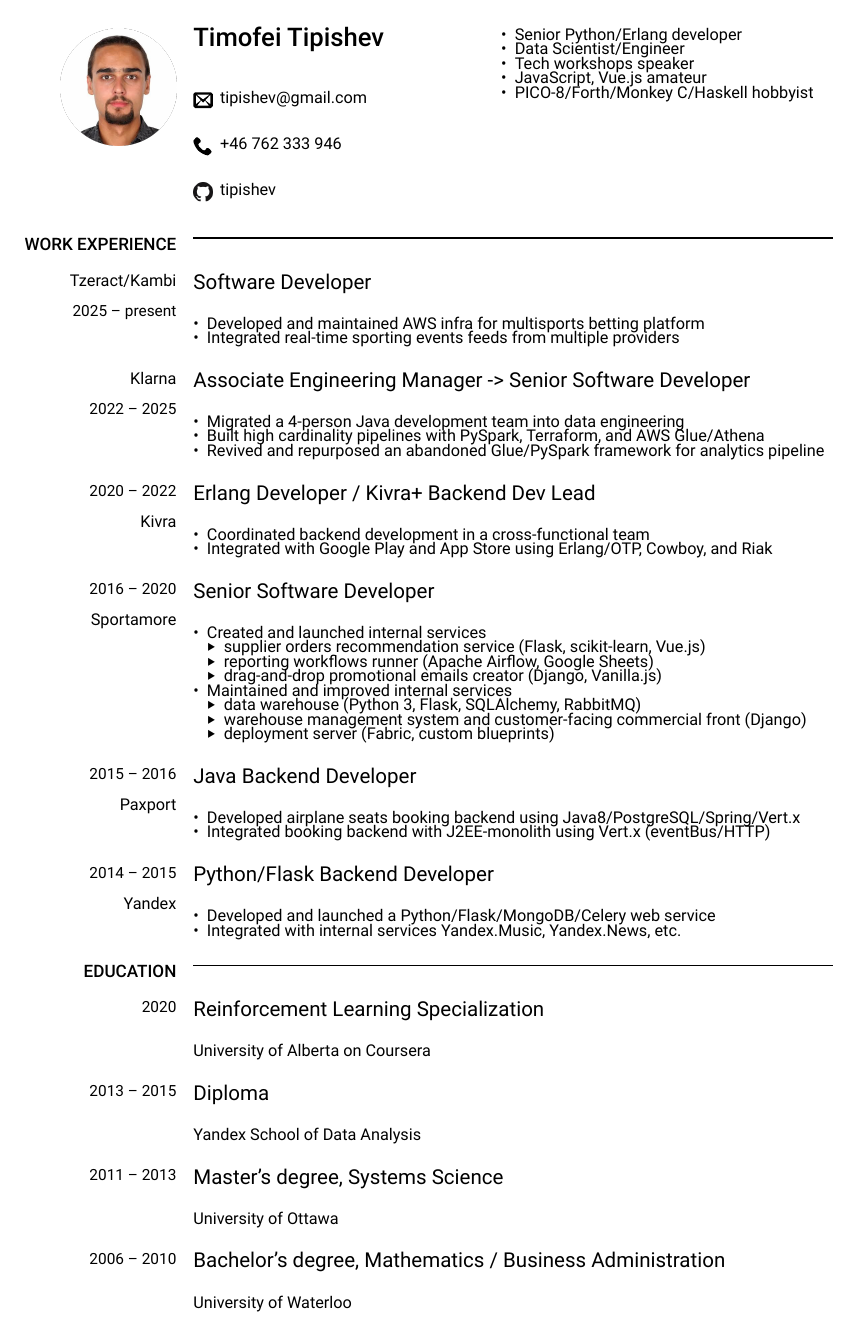
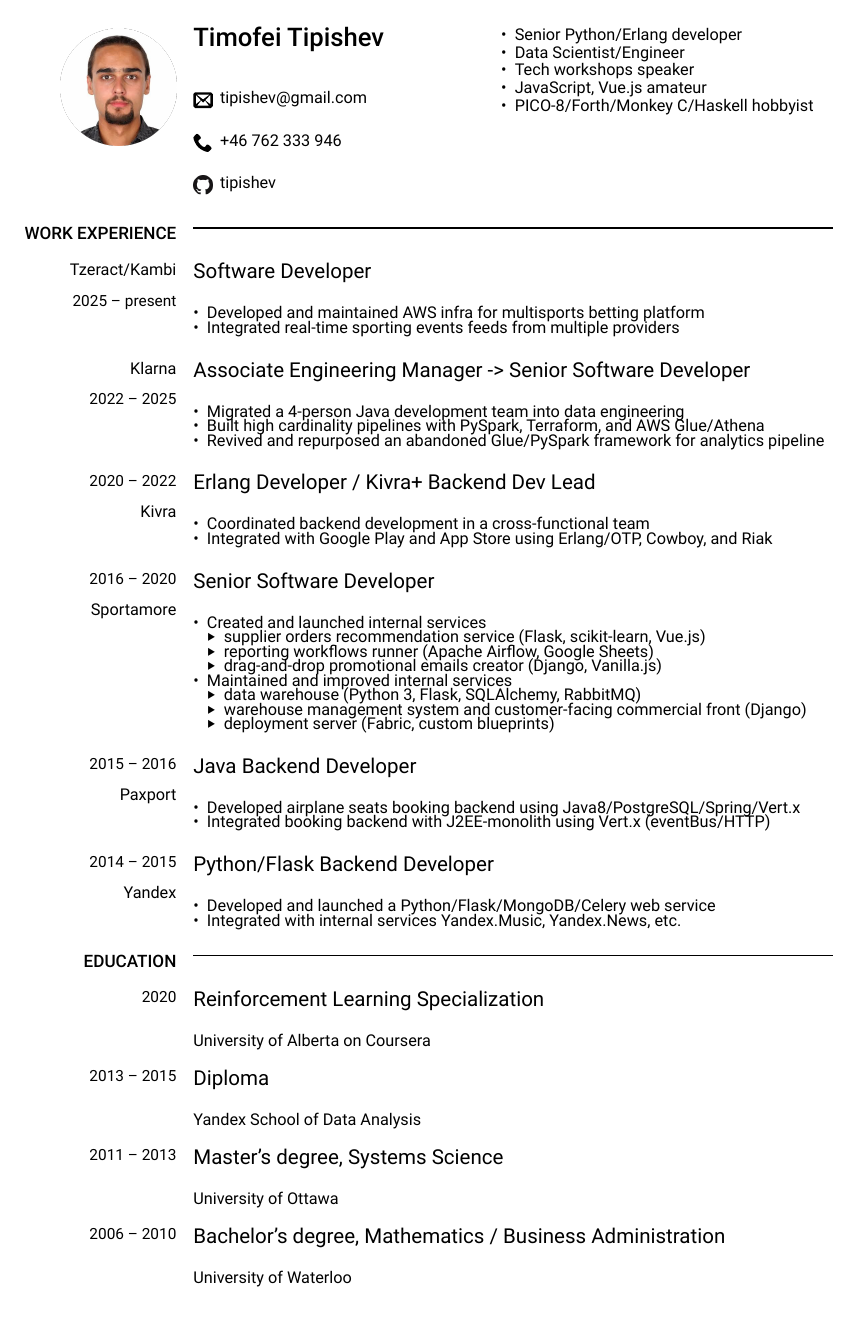
Before and after one commit to tipishev/resume, a Typst document (resume.typ): the whole page. The pictures show the PDF file resume.pdf that the author committed with the source.

Commit message:
Tighten contacts and education spacing, loosen bio list spacing
Co-Authored-By: Claude Sonnet 5 <noreply@anthropic.com>

```diff
--- a/resume.typ
+++ b/resume.typ
@@ -94,6 +94,7 @@
     #cv-info-line("github.png", 4mm)[#link("https://github.com/tipishev")[tipishev]]
   ],
   [
+    #set list(spacing: 1.3mm)
     - Senior Python/Erlang developer
     - Data Scientist/Engineer
     - Tech workshops speaker
@@ -219,6 +220,7 @@
     #cv-title[Reinforcement Learning Specialization]
     University of Alberta on Coursera
   ],
+  skip: 1mm,
 )
 
 // SHAD
@@ -228,6 +230,7 @@
     #cv-title[Diploma]
     Yandex School of Data Analysis
   ],
+  skip: 1mm,
 )
 
 // uOttawa
@@ -237,6 +240,7 @@
     #cv-title[Master's degree, Systems Science]
     University of Ottawa
   ],
+  skip: 1mm,
 )
 
 // uWaterloo
@@ -246,4 +250,5 @@
     #cv-title[Bachelor's degree, Mathematics / Business Administration]
     University of Waterloo
   ],
+  skip: 1mm,
 )
```
Also changed, not shown: resume.pdf, resume.typ (6 more changed lines).
